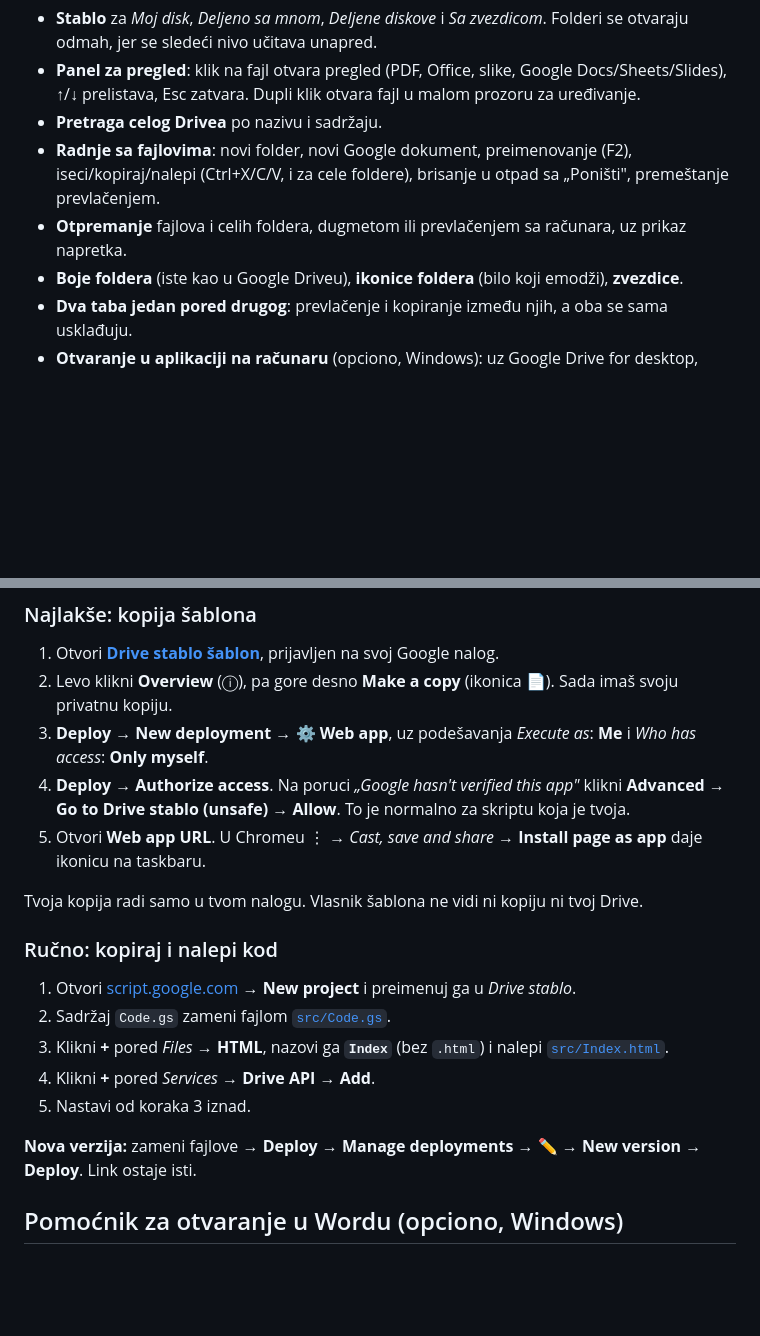
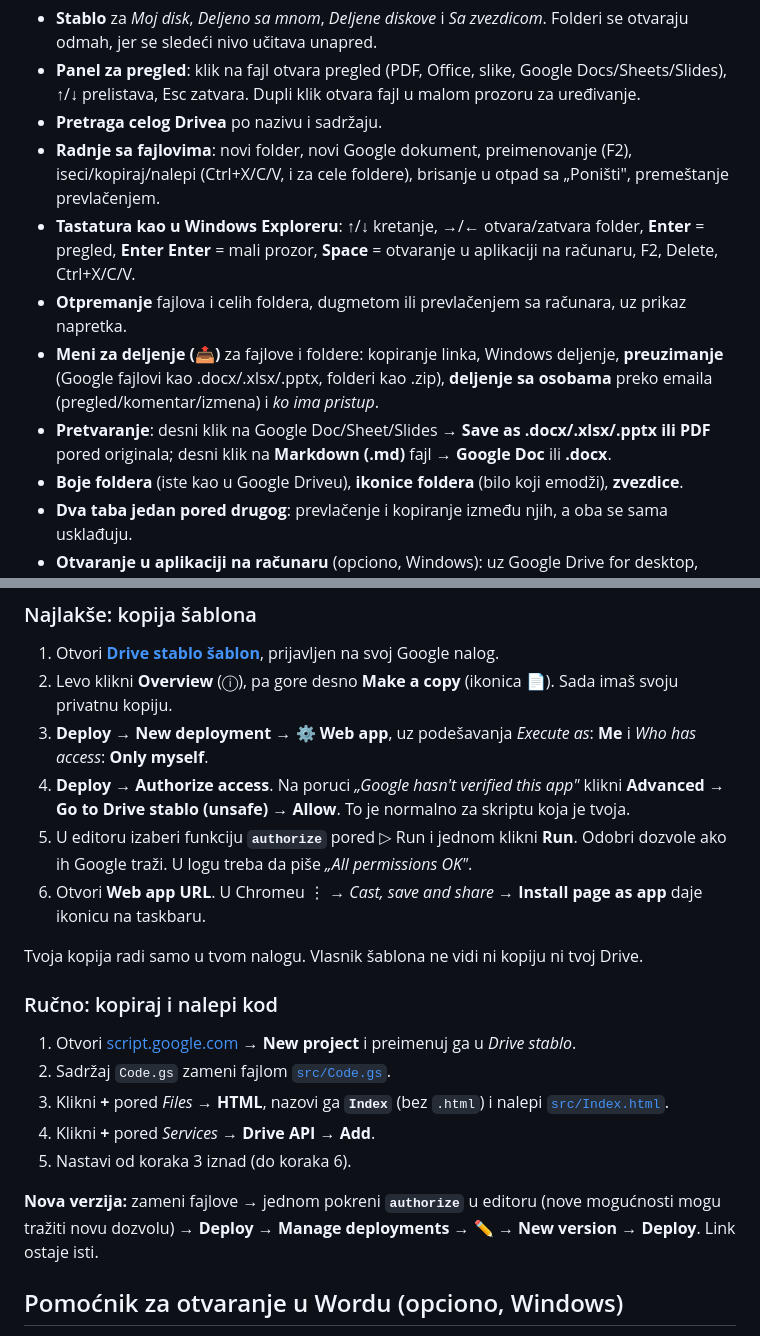
Before and after one commit to dusan-art/drive-stablo, a Markdown page: README.sr.md, 2 parts joined by grey strips. Drawn GitHub-style; blank space fills up the shorter version.

```diff
--- a/README.sr.md
+++ b/README.sr.md
@@ -24,7 +24,10 @@ Folderi se otvaraju strelicama u mestu, fajlovi se vide pored njih, a sve svakod
 - **Panel za pregled**: klik na fajl otvara pregled (PDF, Office, slike, Google Docs/Sheets/Slides), ↑/↓ prelistava, Esc zatvara. Dupli klik otvara fajl u malom prozoru za uređivanje.
 - **Pretraga celog Drivea** po nazivu i sadržaju.
 - **Radnje sa fajlovima**: novi folder, novi Google dokument, preimenovanje (F2), iseci/kopiraj/nalepi (Ctrl+X/C/V, i za cele foldere), brisanje u otpad sa „Poništi", premeštanje prevlačenjem.
+- **Tastatura kao u Windows Exploreru**: ↑/↓ kretanje, →/← otvara/zatvara folder, **Enter** = pregled, **Enter Enter** = mali prozor, **Space** = otvaranje u aplikaciji na računaru, F2, Delete, Ctrl+X/C/V.
 - **Otpremanje** fajlova i celih foldera, dugmetom ili prevlačenjem sa računara, uz prikaz napretka.
+- **Meni za deljenje (📤)** za fajlove i foldere: kopiranje linka, Windows deljenje, **preuzimanje** (Google fajlovi kao .docx/.xlsx/.pptx, folderi kao .zip), **deljenje sa osobama** preko emaila (pregled/komentar/izmena) i *ko ima pristup*.
+- **Pretvaranje**: desni klik na Google Doc/Sheet/Slides → **Save as .docx/.xlsx/.pptx ili PDF** pored originala; desni klik na **Markdown (.md)** fajl → **Google Doc** ili **.docx**.
 - **Boje foldera** (iste kao u Google Driveu), **ikonice foldera** (bilo koji emodži), **zvezdice**.
 - **Dva taba jedan pored drugog**: prevlačenje i kopiranje između njih, a oba se sama usklađuju.
 - **Otvaranje u aplikaciji na računaru** (opciono, Windows): uz Google Drive for desktop, dugme 🖥️ otvara `.docx`/`.xlsx`/`.pdf`… sa diska G: u Wordu, Excelu… Izmene se same vraćaju na Drive.
@@ -37,7 +40,8 @@ Folderi se otvaraju strelicama u mestu, fajlovi se vide pored njih, a sve svakod
 2. Levo klikni **Overview** (ⓘ), pa gore desno **Make a copy** (ikonica 📄). Sada imaš svoju privatnu kopiju.
 3. **Deploy → New deployment →** ⚙️ **Web app**, uz podešavanja *Execute as*: **Me** i *Who has access*: **Only myself**.
 4. **Deploy** → **Authorize access**. Na poruci *„Google hasn't verified this app"* klikni **Advanced → Go to Drive stablo (unsafe) → Allow**. To je normalno za skriptu koja je tvoja.
-5. Otvori **Web app URL**. U Chromeu ⋮ → *Cast, save and share* → **Install page as app** daje ikonicu na taskbaru.
+5. U editoru izaberi funkciju **`authorize`** pored ▷ Run i jednom klikni **Run**. Odobri dozvole ako ih Google traži. U logu treba da piše *„All permissions OK"*.
+6. Otvori **Web app URL**. U Chromeu ⋮ → *Cast, save and share* → **Install page as app** daje ikonicu na taskbaru.
 
 Tvoja kopija radi samo u tvom nalogu. Vlasnik šablona ne vidi ni kopiju ni tvoj Drive.
 
@@ -47,9 +51,9 @@ Tvoja kopija radi samo u tvom nalogu. Vlasnik šablona ne vidi ni kopiju ni tvoj
 2. Sadržaj `Code.gs` zameni fajlom [`src/Code.gs`](src/Code.gs).
 3. Klikni **+** pored *Files* → **HTML**, nazovi ga **`Index`** (bez `.html`) i nalepi [`src/Index.html`](src/Index.html).
 4. Klikni **+** pored *Services* → **Drive API** → **Add**.
-5. Nastavi od koraka 3 iznad.
+5. Nastavi od koraka 3 iznad (do koraka 6).
 
-**Nova verzija:** zameni fajlove → **Deploy → Manage deployments → ✏️ → New version → Deploy**. Link ostaje isti.
+**Nova verzija:** zameni fajlove → jednom pokreni **`authorize`** u editoru (nove mogućnosti mogu tražiti novu dozvolu) → **Deploy → Manage deployments → ✏️ → New version → Deploy**. Link ostaje isti.
 
 ## Pomoćnik za otvaranje u Wordu (opciono, Windows)
 
```
Also changed, not shown: README.md (+9 -4 lines).
